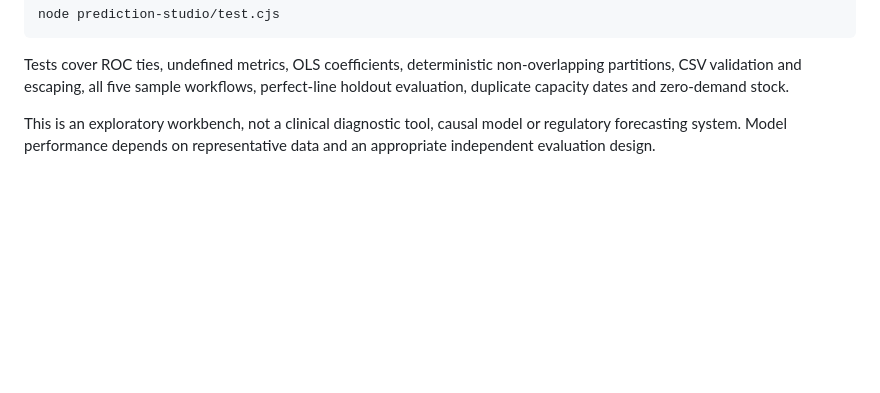
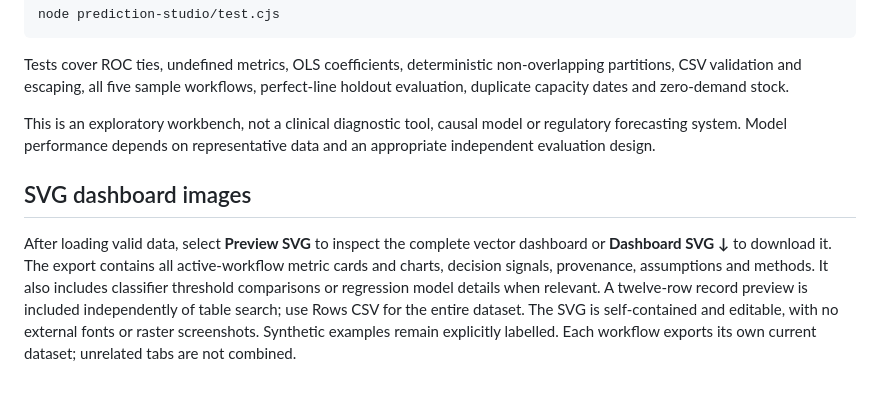
Before and after one commit to safdar404/safdar404.github.io, a Markdown page: prediction-studio/README.md, the part around the change. Drawn GitHub-style; blank space fills up the shorter version.

Commit message:
Document full SVG dashboard image export and record-preview scope

```diff
--- a/prediction-studio/README.md
+++ b/prediction-studio/README.md
@@ -39,3 +39,7 @@ node prediction-studio/test.cjs
 Tests cover ROC ties, undefined metrics, OLS coefficients, deterministic non-overlapping partitions, CSV validation and escaping, all five sample workflows, perfect-line holdout evaluation, duplicate capacity dates and zero-demand stock.
 
 This is an exploratory workbench, not a clinical diagnostic tool, causal model or regulatory forecasting system. Model performance depends on representative data and an appropriate independent evaluation design.
+
+## SVG dashboard images
+
+After loading valid data, select **Preview SVG** to inspect the complete vector dashboard or **Dashboard SVG ↓** to download it. The export contains all active-workflow metric cards and charts, decision signals, provenance, assumptions and methods. It also includes classifier threshold comparisons or regression model details when relevant. A twelve-row record preview is included independently of table search; use Rows CSV for the entire dataset. The SVG is self-contained and editable, with no external fonts or raster screenshots. Synthetic examples remain explicitly labelled. Each workflow exports its own current dataset; unrelated tabs are not combined.
```
